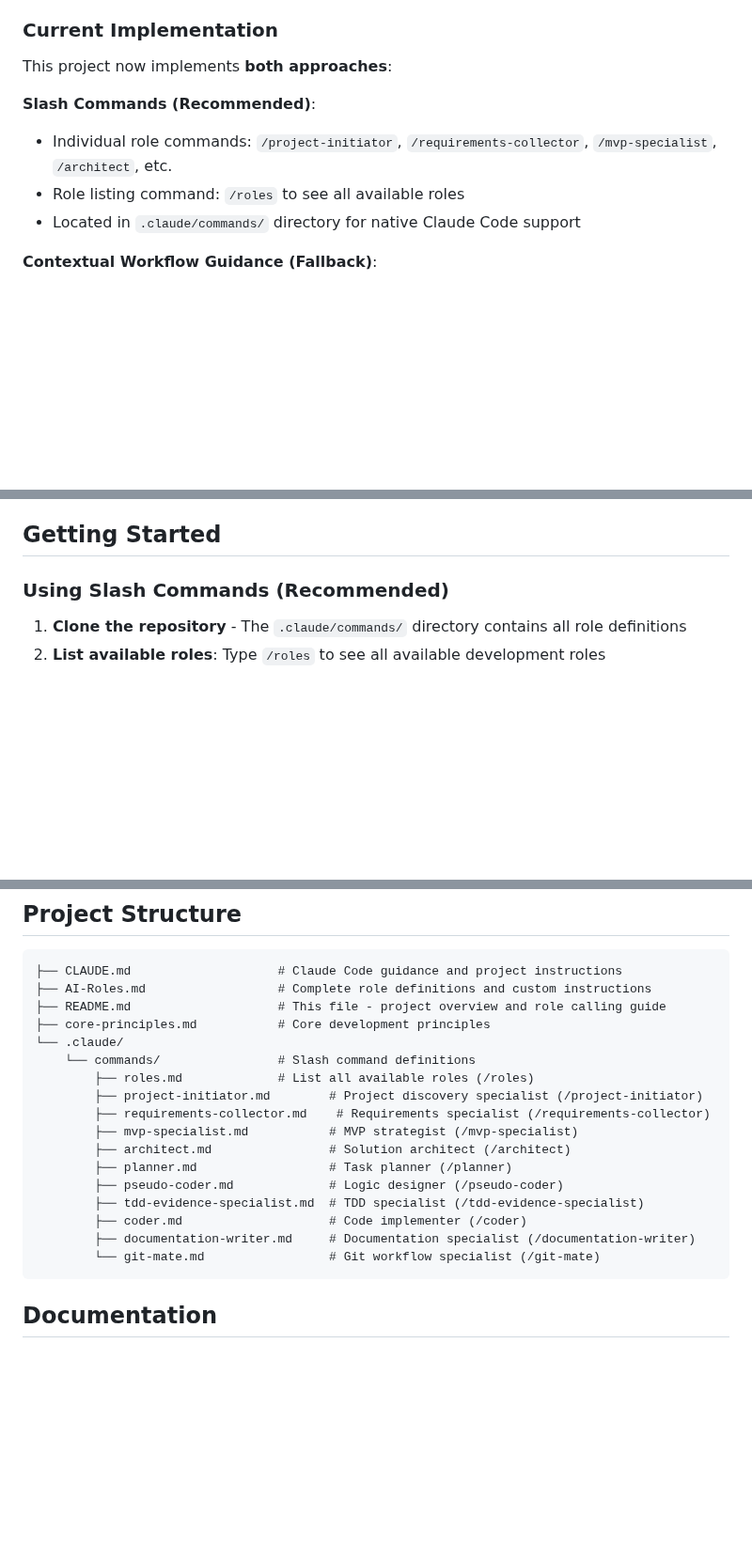
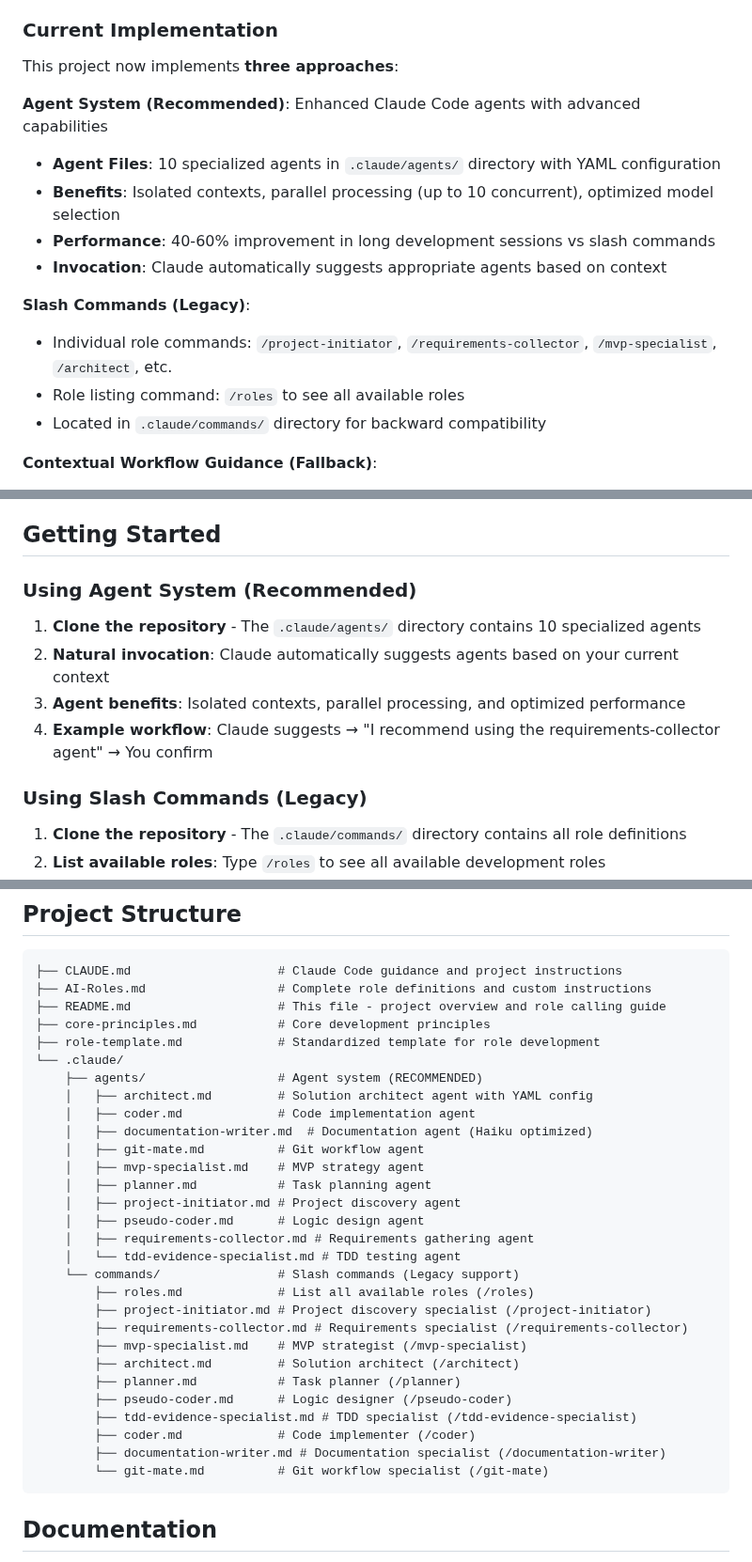
Before and after one commit to DimitriGeelen/1000-AI-Roles, a Markdown page: README.md, 3 parts joined by grey strips. Shown at 94% size. GitHub-like rendering; blank space fills up the shorter version.

Commit message:
docs: add agent system documentation to README
- Document new agent system as recommended approach
- Update project structure to show .claude/agents/ directory
- Explain agent benefits: isolated contexts, parallel processing, performance
- Maintain slash commands as legacy support
- Add role-template.md to project structure

🤖 Generated with [Claude Code](https://claude.ai/code)

Co-Authored-By: Claude <noreply@anthropic.com>

````diff
--- a/README.md
+++ b/README.md
@@ -94,12 +94,18 @@ During development of this role-based system, we researched Claude Code's native
 
 ### Current Implementation
 
-This project now implements **both approaches**:
+This project now implements **three approaches**:
 
-**Slash Commands (Recommended)**:
+**Agent System (Recommended)**: Enhanced Claude Code agents with advanced capabilities
+- **Agent Files**: 10 specialized agents in `.claude/agents/` directory with YAML configuration
+- **Benefits**: Isolated contexts, parallel processing (up to 10 concurrent), optimized model selection
+- **Performance**: 40-60% improvement in long development sessions vs slash commands
+- **Invocation**: Claude automatically suggests appropriate agents based on context
+
+**Slash Commands (Legacy)**:
 - Individual role commands: `/project-initiator`, `/requirements-collector`, `/mvp-specialist`, `/architect`, etc.
 - Role listing command: `/roles` to see all available roles
-- Located in `.claude/commands/` directory for native Claude Code support
+- Located in `.claude/commands/` directory for backward compatibility
 
 **Contextual Workflow Guidance (Fallback)**:
 - Claude recognizes role requests based on CLAUDE.md instructions
@@ -116,7 +122,14 @@ This hybrid approach maintains the sophisticated role-based development system w
 
 ## Getting Started
 
-### Using Slash Commands (Recommended)
+### Using Agent System (Recommended)
+
+1. **Clone the repository** - The `.claude/agents/` directory contains 10 specialized agents
+2. **Natural invocation**: Claude automatically suggests agents based on your current context
+3. **Agent benefits**: Isolated contexts, parallel processing, and optimized performance
+4. **Example workflow**: Claude suggests → "I recommend using the requirements-collector agent" → You confirm
+
+### Using Slash Commands (Legacy)
 
 1. **Clone the repository** - The `.claude/commands/` directory contains all role definitions
 2. **List available roles**: Type `/roles` to see all available development roles
@@ -166,19 +179,31 @@ If slash commands aren't working (e.g., `/roles` shows `/permissions` instead):
 ├── AI-Roles.md                  # Complete role definitions and custom instructions
 ├── README.md                    # This file - project overview and role calling guide
 ├── core-principles.md           # Core development principles
+├── role-template.md             # Standardized template for role development
 └── .claude/
-    └── commands/                # Slash command definitions
+    ├── agents/                  # Agent system (RECOMMENDED)
+    │   ├── architect.md         # Solution architect agent with YAML config
+    │   ├── coder.md             # Code implementation agent
+    │   ├── documentation-writer.md  # Documentation agent (Haiku optimized)
+    │   ├── git-mate.md          # Git workflow agent
+    │   ├── mvp-specialist.md    # MVP strategy agent
+    │   ├── planner.md           # Task planning agent
+    │   ├── project-initiator.md # Project discovery agent
+    │   ├── pseudo-coder.md      # Logic design agent
+    │   ├── requirements-collector.md # Requirements gathering agent
+    │   └── tdd-evidence-specialist.md # TDD testing agent
+    └── commands/                # Slash commands (Legacy support)
         ├── roles.md             # List all available roles (/roles)
-        ├── project-initiator.md        # Project discovery specialist (/project-initiator)
-        ├── requirements-collector.md    # Requirements specialist (/requirements-collector)
-        ├── mvp-specialist.md           # MVP strategist (/mvp-specialist)
-        ├── architect.md                # Solution architect (/architect)
-        ├── planner.md                  # Task planner (/planner)
-        ├── pseudo-coder.md             # Logic designer (/pseudo-coder)
-        ├── tdd-evidence-specialist.md  # TDD specialist (/tdd-evidence-specialist)
-        ├── coder.md                    # Code implementer (/coder)
-        ├── documentation-writer.md     # Documentation specialist (/documentation-writer)
-        └── git-mate.md                 # Git workflow specialist (/git-mate)
+        ├── project-initiator.md # Project discovery specialist (/project-initiator)
+        ├── requirements-collector.md # Requirements specialist (/requirements-collector)
+        ├── mvp-specialist.md    # MVP strategist (/mvp-specialist)
+        ├── architect.md         # Solution architect (/architect)
+        ├── planner.md           # Task planner (/planner)
+        ├── pseudo-coder.md      # Logic designer (/pseudo-coder)
+        ├── tdd-evidence-specialist.md # TDD specialist (/tdd-evidence-specialist)
+        ├── coder.md             # Code implementer (/coder)
+        ├── documentation-writer.md # Documentation specialist (/documentation-writer)
+        └── git-mate.md          # Git workflow specialist (/git-mate)
 ```
 
 ## Documentation
````
